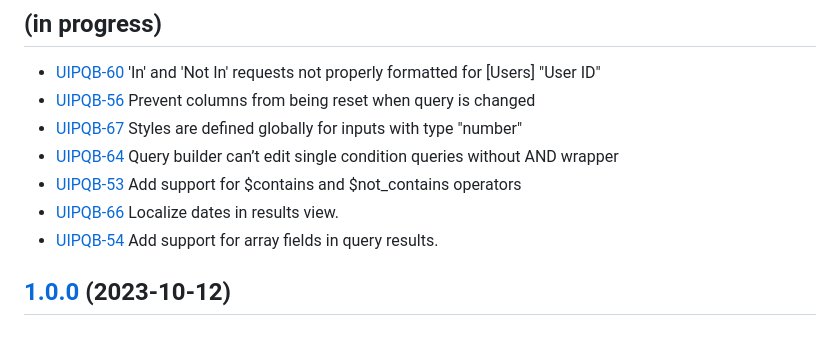
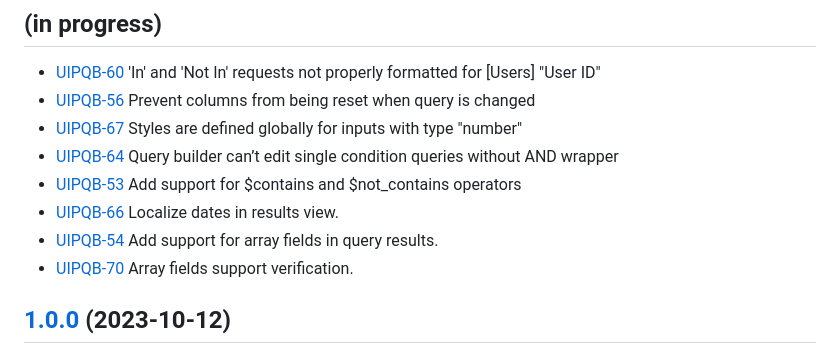
Before and after one commit to folio-org/ui-plugin-query-builder, a Markdown page: CHANGELOG.md, the part around the change. Drawn GitHub-style.

```diff
--- a/CHANGELOG.md
+++ b/CHANGELOG.md
@@ -8,6 +8,7 @@
 * [UIPQB-53](https://issues.folio.org/browse/UIPQB-53) Add support for $contains and $not_contains operators
 * [UIPQB-66](https://issues.folio.org/browse/UIPQB-66) Localize dates in results view.
 * [UIPQB-54](https://issues.folio.org/browse/UIPQB-54) Add support for array fields in query results.
+* [UIPQB-70](https://issues.folio.org/browse/UIPQB-70) Array fields support verification.
 
 ## [1.0.0](https://github.com/folio-org/ui-plugin-query-builder/tree/v1.0.0) (2023-10-12)
 
```
